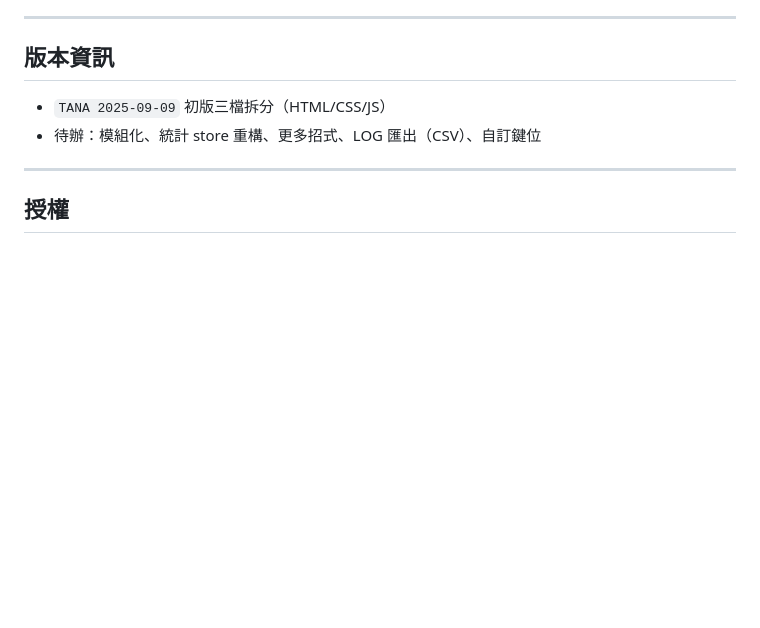
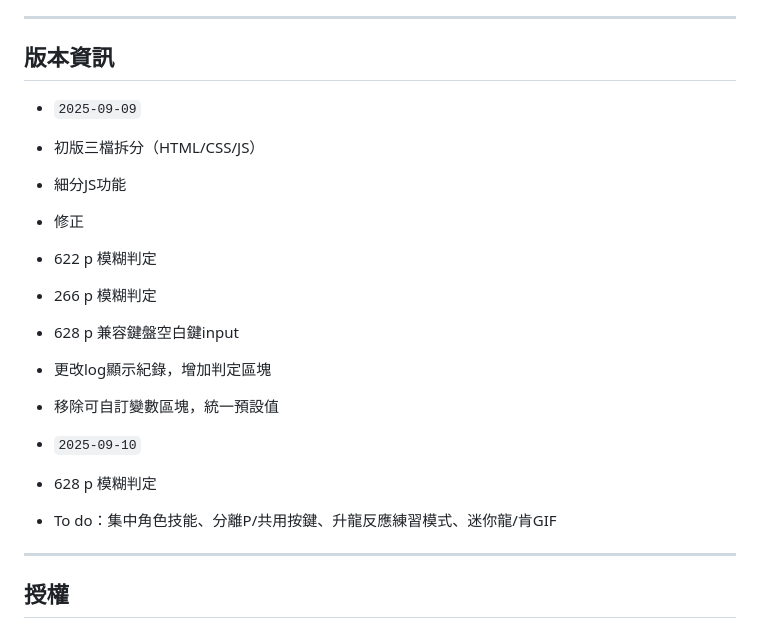
Before and after one commit to TANANIS/FGpractice, a Markdown page: README.md, the part around the change. GitHub-like rendering; blank space fills up the shorter version.

Commit message:
20250910-2

```diff
--- a/README.md
+++ b/README.md
@@ -133,8 +133,21 @@ main.js        # 組裝入口（事件繫結與重置）
 
 ## 版本資訊
 
-* `TANA 2025-09-09` 初版三檔拆分（HTML/CSS/JS）
-* 待辦：模組化、統計 store 重構、更多招式、LOG 匯出（CSV）、自訂鍵位
+* `2025-09-09`
+* 初版三檔拆分（HTML/CSS/JS）
+* 細分JS功能
+* 修正
+* 622 p 模糊判定
+* 266 p 模糊判定
+* 628 p 兼容鍵盤空白鍵input
+* 更改log顯示紀錄，增加判定區塊
+* 移除可自訂變數區塊，統一預設值
+
+* `2025-09-10`
+* 628 p 模糊判定
+
+* To do：集中角色技能、分離P/共用按鍵、升龍反應練習模式、迷你龍/肯GIF
+
 
 ---
 
```
